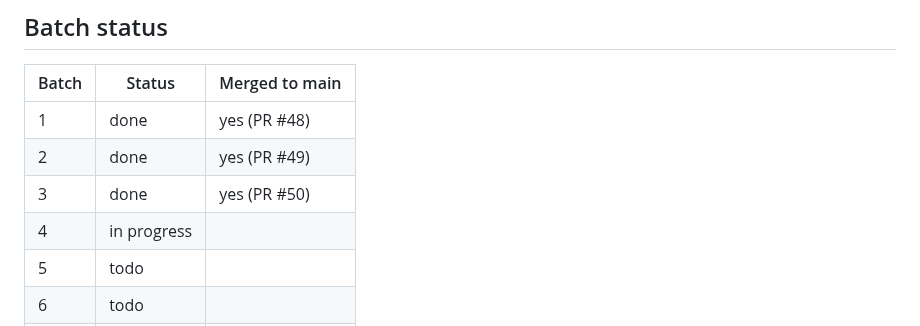
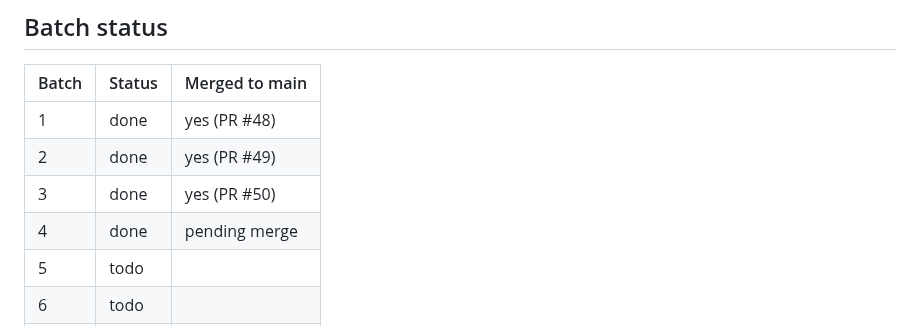
Before and after one commit to KeshavPeri/biz, a Markdown page: docs/ui-audit/REMEDIATION-PROGRESS.md, the part around one of its changes. Drawn GitHub-style.

Commit message:
docs(ui-audit): close out batch 4 (all checks green)
Co-Authored-By: Claude Sonnet 5 <noreply@anthropic.com>

```diff
--- a/docs/ui-audit/REMEDIATION-PROGRESS.md
+++ b/docs/ui-audit/REMEDIATION-PROGRESS.md
@@ -37,7 +37,7 @@ Status values: todo · in progress · done · blocked (reason).
 | 1 | done | yes (PR #48) |
 | 2 | done | yes (PR #49) |
 | 3 | done | yes (PR #50) |
-| 4 | in progress | |
+| 4 | done | pending merge |
 | 5 | todo | |
 | 6 | todo | |
 | 7 | todo | |
```
Also changed, not shown: other parts of docs/ui-audit/REMEDIATION-PROGRESS.md (+1 -0 lines), docs/progress.md (+11 -0 lines).
